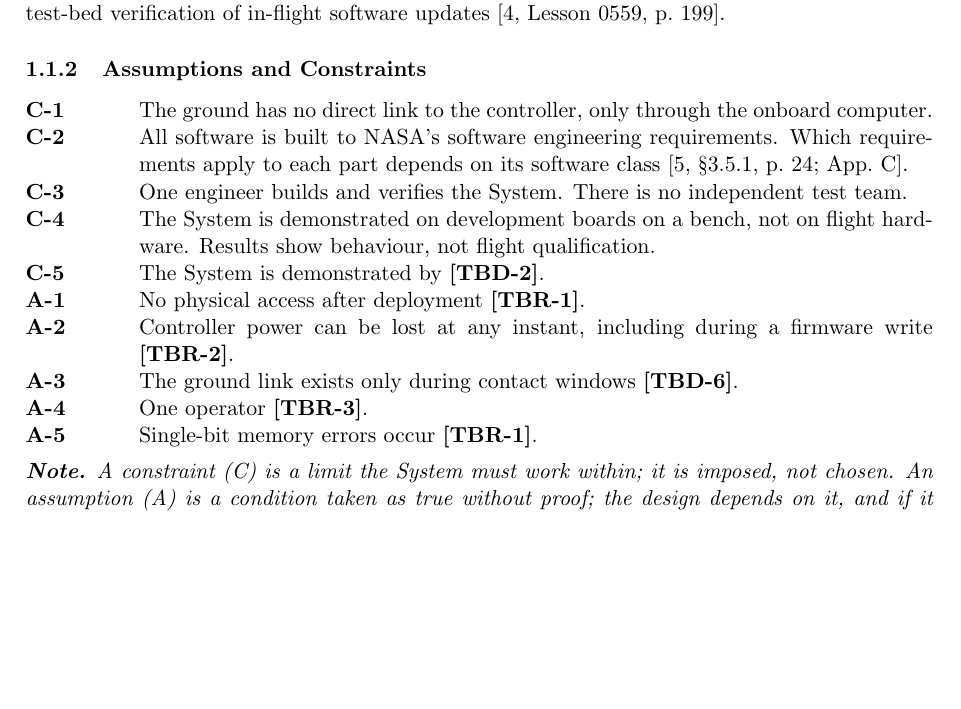
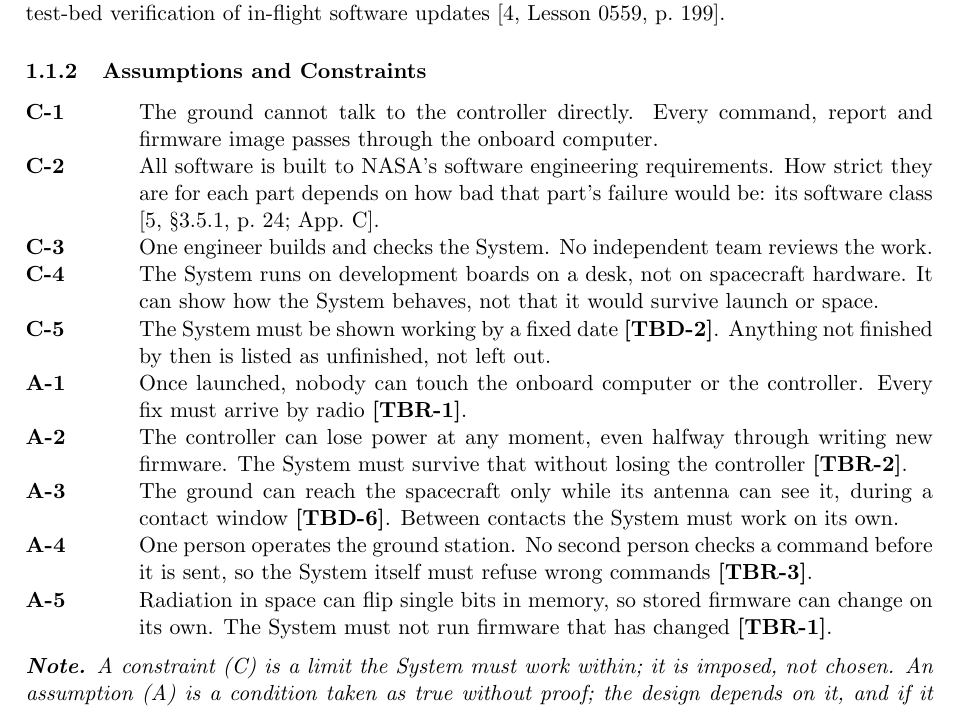
Before and after one commit to Tocki28/fail-safe-in-orbit-reprogramming, a LaTeX document (docs/conops/main.tex): part of page 2 of 7, cut so that both start at the same text, the shorter picture padded with empty space. Compiled offline with pdfLaTeX.

Commit message:
ConOps 1.1.2: each constraint and assumption states what follows from it
Every line now gives the condition and its consequence for the System,
so it reads on its own: e.g. A-4 one operator, so the System itself
must refuse wrong commands; C-5 a fixed date, so unfinished work is
listed, not left out.

Co-Authored-By: Claude Opus 5.5 <noreply@anthropic.com>

```diff
--- a/docs/conops/main.tex
+++ b/docs/conops/main.tex
@@ -113,22 +113,32 @@ software updates [4, Lesson 0559, p.~199].
 
 \subsubsection{Assumptions and Constraints}
 \begin{description}
-\item[C-1] The ground has no direct link to the controller, only through the
-  onboard computer.
+\item[C-1] The ground cannot talk to the controller directly. Every command,
+  report and firmware image passes through the onboard computer.
 \item[C-2] All software is built to NASA's software engineering requirements.
-  Which requirements apply to each part depends on its software class
-  [5, \S3.5.1, p.~24; App.~C].
-\item[C-3] One engineer builds and verifies the System. There is no
-  independent test team.
-\item[C-4] The System is demonstrated on development boards on a bench, not on
-  flight hardware. Results show behaviour, not flight qualification.
-\item[C-5] The System is demonstrated by \tbd{date}.
-\item[A-1] No physical access after deployment \tbr{situation}.
-\item[A-2] Controller power can be lost at any instant, including during a
-  firmware write \tbr{power}.
-\item[A-3] The ground link exists only during contact windows \tbd{window}.
-\item[A-4] One operator \tbr{operator}.
-\item[A-5] Single-bit memory errors occur \tbr{situation}.
+  How strict they are for each part depends on how bad that part's failure
+  would be: its software class [5, \S3.5.1, p.~24; App.~C].
+\item[C-3] One engineer builds and checks the System. No independent team
+  reviews the work.
+\item[C-4] The System runs on development boards on a desk, not on spacecraft
+  hardware. It can show how the System behaves, not that it would survive
+  launch or space.
+\item[C-5] The System must be shown working by a fixed date \tbd{date}.
+  Anything not finished by then is listed as unfinished, not left out.
+\item[A-1] Once launched, nobody can touch the onboard computer or the
+  controller. Every fix must arrive by radio \tbr{situation}.
+\item[A-2] The controller can lose power at any moment, even halfway through
+  writing new firmware. The System must survive that without losing the
+  controller \tbr{power}.
+\item[A-3] The ground can reach the spacecraft only while its antenna can see
+  it, during a contact window \tbd{window}. Between contacts the System must
+  work on its own.
+\item[A-4] One person operates the ground station. No second person checks a
+  command before it is sent, so the System itself must refuse wrong commands
+  \tbr{operator}.
+\item[A-5] Radiation in space can flip single bits in memory, so stored
+  firmware can change on its own. The System must not run firmware that has
+  changed \tbr{situation}.
 \end{description}
 
 \medskip
```
Also changed, not shown: docs/conops/ConOps_Remote-Controller-Fail-Safe-Update_Iss1_Rev0_DRAFT.pdf.
